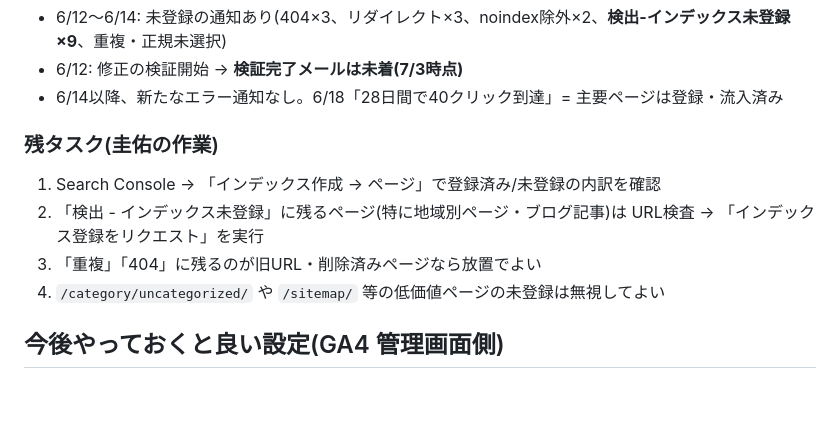
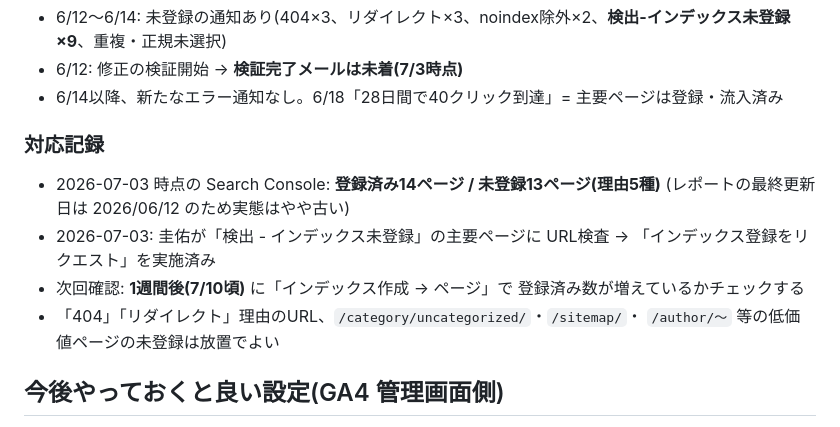
Before and after one commit to keisukeishii22/first-project-keisuke, a Markdown page: 媒体別運用/石善建設HPブログ/アナリティクス設定メモ.md, the part around the change. GitHub-like rendering; blank space fills up the shorter version.

Commit message:
インデックス登録リクエスト実施を記録(7/10頃に再確認)
Co-Authored-By: Claude Fable 5 <noreply@anthropic.com>
Claude-Session: https://claude.ai/code/session_01HFHsS1NknGSfSBZegfXdMo

```diff
--- a/媒体別運用/石善建設HPブログ/アナリティクス設定メモ.md
+++ b/媒体別運用/石善建設HPブログ/アナリティクス設定メモ.md
@@ -42,13 +42,16 @@ GTM 側の「タグを設置してください」という案内は無視して
 - 6/12: 修正の検証開始 → **検証完了メールは未着(7/3時点)**
 - 6/14以降、新たなエラー通知なし。6/18「28日間で40クリック到達」= 主要ページは登録・流入済み
 
-### 残タスク(圭佑の作業)
+### 対応記録
 
-1. Search Console → 「インデックス作成 → ページ」で登録済み/未登録の内訳を確認
-2. 「検出 - インデックス未登録」に残るページ(特に地域別ページ・ブログ記事)は
-   URL検査 → 「インデックス登録をリクエスト」を実行
-3. 「重複」「404」に残るのが旧URL・削除済みページなら放置でよい
-4. `/category/uncategorized/` や `/sitemap/` 等の低価値ページの未登録は無視してよい
+- 2026-07-03 時点の Search Console: **登録済み14ページ / 未登録13ページ(理由5種)**
+  (レポートの最終更新日は 2026/06/12 のため実態はやや古い)
+- 2026-07-03: 圭佑が「検出 - インデックス未登録」の主要ページに
+  URL検査 → 「インデックス登録をリクエスト」を実施済み
+- 次回確認: **1週間後(7/10頃)** に「インデックス作成 → ページ」で
+  登録済み数が増えているかチェックする
+- 「404」「リダイレクト」理由のURL、`/category/uncategorized/`・`/sitemap/`・
+  `/author/〜` 等の低価値ページの未登録は放置でよい
 
 ## 今後やっておくと良い設定(GA4 管理画面側)
 
```
